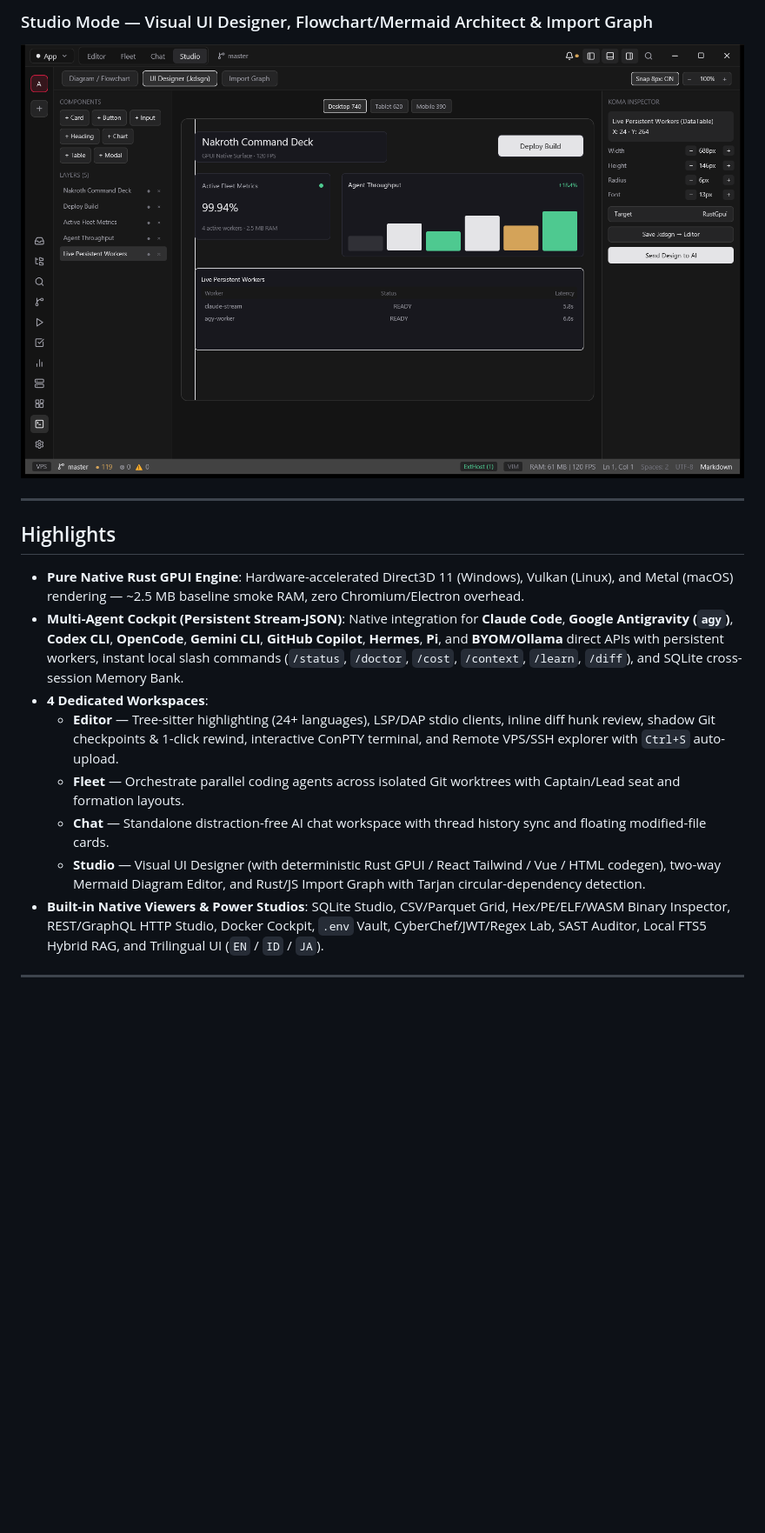
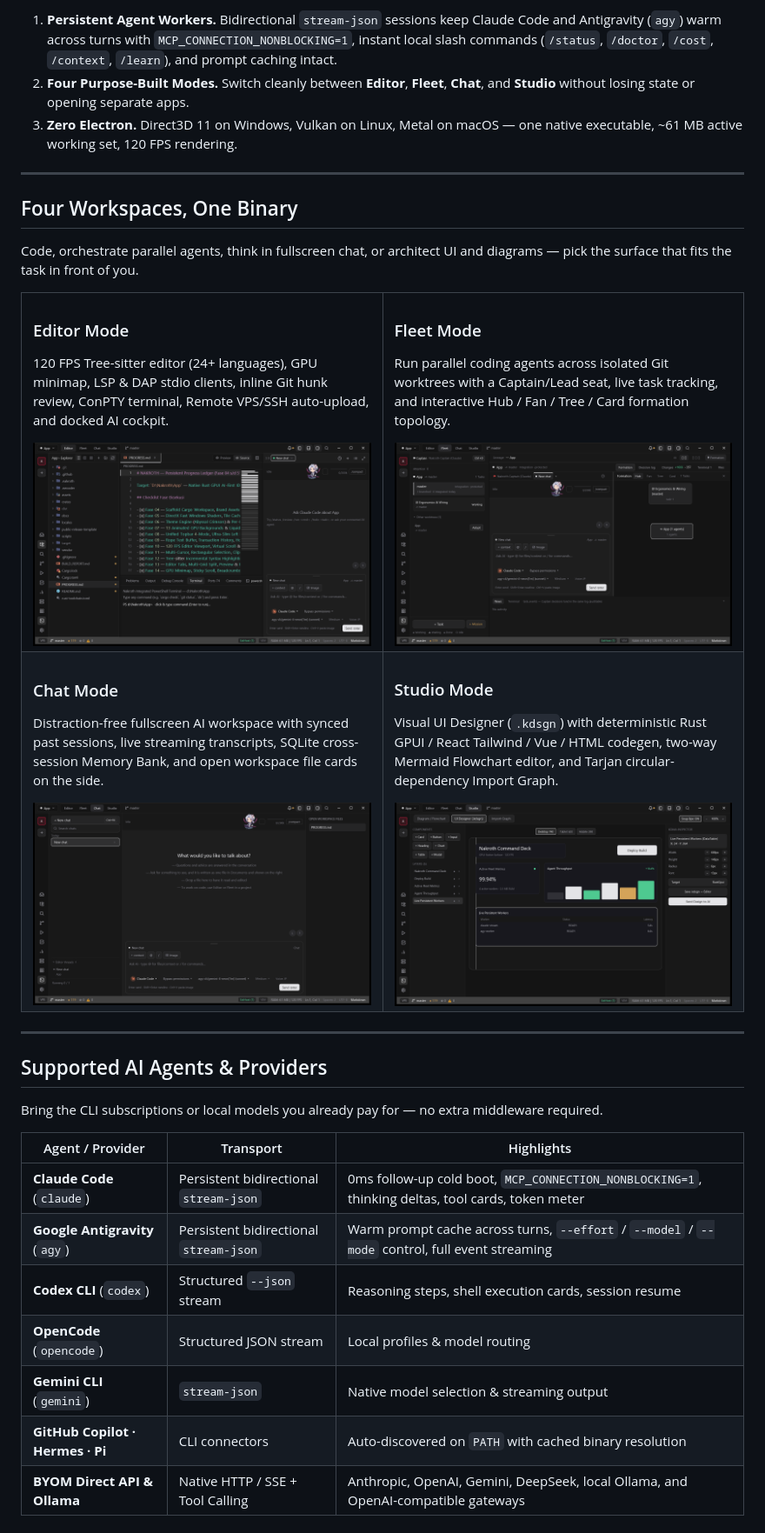
Before and after one commit to ShinRyu04/Nakroth, a Markdown page: README.md, the part around one of its changes. Shown at 87% size. Rendered like a GitHub page; blank space fills up the shorter version.

Commit message:
docs: redesign flagship README with hero banner, 2x2 showcase, benchmarks, and ID section

```diff
--- a/README.md
+++ b/README.md
@@ -31,16 +27,54 @@
 
-### Studio Mode — Visual UI Designer, Flowchart/Mermaid Architect & Import Graph
-![Nakroth Studio Mode](docs/screenshots/studio.png)
+1. **Persistent Agent Workers.** Bidirectional `stream-json` sessions keep Claude Code and Antigravity (`agy`) warm across turns with `MCP_CONNECTION_NONBLOCKING=1`, instant local slash commands (`/status`, `/doctor`, `/cost`, `/context`, `/learn`), and prompt caching intact.
+2. **Four Purpose-Built Modes.** Switch cleanly between **Editor**, **Fleet**, **Chat**, and **Studio** without losing state or opening separate apps.
+3. **Zero Electron.** Direct3D 11 on Windows, Vulkan on Linux, Metal on macOS — one native executable, ~61 MB active working set, 120 FPS rendering.
 
 ---
 
-## Highlights
+## Four Workspaces, One Binary
 
-- **Pure Native Rust GPUI Engine**: Hardware-accelerated Direct3D 11 (Windows), Vulkan (Linux), and Metal (macOS) rendering — ~2.5 MB baseline smoke RAM, zero Chromium/Electron overhead.
-- **Multi-Agent Cockpit (Persistent Stream-JSON)**: Native integration for **Claude Code**, **Google Antigravity (`agy`)**, **Codex CLI**, **OpenCode**, **Gemini CLI**, **GitHub Copilot**, **Hermes**, **Pi**, and **BYOM/Ollama** direct APIs with persistent workers, instant local slash commands (`/status`, `/doctor`, `/cost`, `/context`, `/learn`, `/diff`), and SQLite cross-session Memory Bank.
-- **4 Dedicated Workspaces**:
-  - **Editor** — Tree-sitter highlighting (24+ languages), LSP/DAP stdio clients, inline diff hunk review, shadow Git checkpoints & 1-click rewind, interactive ConPTY terminal, and Remote VPS/SSH explorer with `Ctrl+S` auto-upload.
-  - **Fleet** — Orchestrate parallel coding agents across isolated Git worktrees with Captain/Lead seat and formation layouts.
-  - **Chat** — Standalone distraction-free AI chat workspace with thread history sync and floating modified-file cards.
-  - **Studio** — Visual UI Designer (with deterministic Rust GPUI / React Tailwind / Vue / HTML codegen), two-way Mermaid Diagram Editor, and Rust/JS Import Graph with Tarjan circular-dependency detection.
-- **Built-in Native Viewers & Power Studios**: SQLite Studio, CSV/Parquet Grid, Hex/PE/ELF/WASM Binary Inspector, REST/GraphQL HTTP Studio, Docker Cockpit, `.env` Vault, CyberChef/JWT/Regex Lab, SAST Auditor, Local FTS5 Hybrid RAG, and Trilingual UI (`EN` / `ID` / `JA`).
+Code, orchestrate parallel agents, think in fullscreen chat, or architect UI and diagrams — pick the surface that fits the task in front of you.
+
+<table>
+<tr>
+<td width="50%" valign="top">
+<h3>Editor Mode</h3>
+<p>120 FPS Tree-sitter editor (24+ languages), GPU minimap, LSP &amp; DAP stdio clients, inline Git hunk review, ConPTY terminal, Remote VPS/SSH auto-upload, and docked AI cockpit.</p>
+<a href="docs/screenshots/editor.png"><img src="docs/screenshots/editor.png" alt="Nakroth Editor Mode with code, minimap, terminal, and AI panel" width="100%" /></a>
+</td>
+<td width="50%" valign="top">
+<h3>Fleet Mode</h3>
+<p>Run parallel coding agents across isolated Git worktrees with a Captain/Lead seat, live task tracking, and interactive Hub / Fan / Tree / Card formation topology.</p>
+<a href="docs/screenshots/fleet.png"><img src="docs/screenshots/fleet.png" alt="Nakroth Fleet Mode with parallel agents and formation graph" width="100%" /></a>
+</td>
+</tr>
+<tr>
+<td width="50%" valign="top">
+<h3>Chat Mode</h3>
+<p>Distraction-free fullscreen AI workspace with synced past sessions, live streaming transcripts, SQLite cross-session Memory Bank, and open workspace file cards on the side.</p>
+<a href="docs/screenshots/chat.png"><img src="docs/screenshots/chat.png" alt="Nakroth Chat Mode fullscreen AI workspace" width="100%" /></a>
+</td>
+<td width="50%" valign="top">
+<h3>Studio Mode</h3>
+<p>Visual UI Designer (<code>.kdsgn</code>) with deterministic Rust GPUI / React Tailwind / Vue / HTML codegen, two-way Mermaid Flowchart editor, and Tarjan circular-dependency Import Graph.</p>
+<a href="docs/screenshots/studio.png"><img src="docs/screenshots/studio.png" alt="Nakroth Studio Mode UI Designer and Koma Inspector" width="100%" /></a>
+</td>
+</tr>
+</table>
+
+---
+
+## Supported AI Agents & Providers
+
+Bring the CLI subscriptions or local models you already pay for — no extra middleware required.
+
+| Agent / Provider | Transport | Highlights |
+| --- | --- | --- |
+| **Claude Code** (`claude`) | Persistent bidirectional `stream-json` | 0ms follow-up cold boot, `MCP_CONNECTION_NONBLOCKING=1`, thinking deltas, tool cards, token meter |
+| **Google Antigravity** (`agy`) | Persistent bidirectional `stream-json` | Warm prompt cache across turns, `--effort` / `--model` / `--mode` control, full event streaming |
+| **Codex CLI** (`codex`) | Structured `--json` stream | Reasoning steps, shell execution cards, session resume |
+| **OpenCode** (`opencode`) | Structured JSON stream | Local profiles & model routing |
+| **Gemini CLI** (`gemini`) | `stream-json` | Native model selection & streaming output |
+| **GitHub Copilot · Hermes · Pi** | CLI connectors | Auto-discovered on `PATH` with cached binary resolution |
+| **BYOM Direct API & Ollama** | Native HTTP / SSE + Tool Calling | Anthropic, OpenAI, Gemini, DeepSeek, local Ollama, and OpenAI-compatible gateways |
+
```
Also changed, not shown: other parts of README.md (+64 -31 lines), docs/screenshots/banner.jpg (added).
